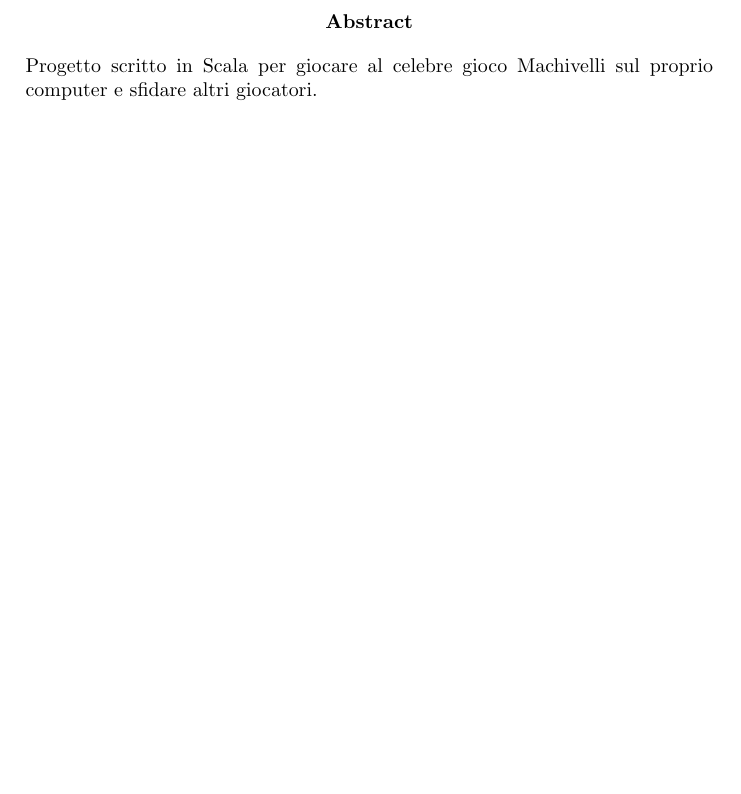
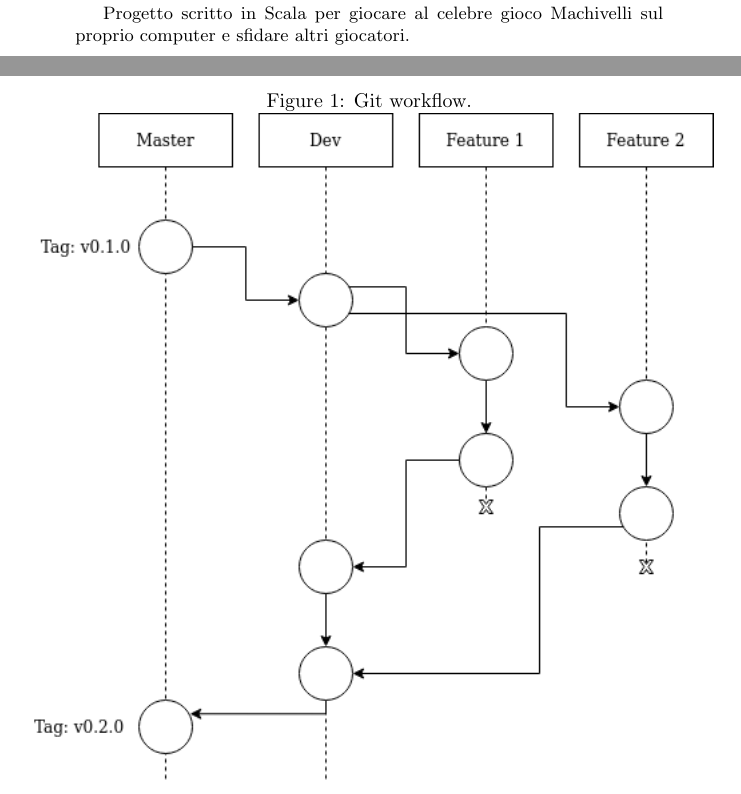
Before and after one commit to Part-Time-Team/scalavelli, a LaTeX paper (source/doc/rel.tex): part of page 2 of 10 before the commit and two parts of pages 2 and 4 of 9 after it, the two joined at a grey line, cut at the place of the change, the shorter picture padded with empty space. Compiled offline with pdfLaTeX.

Commit message:
Update imges.

```diff
--- a/source/doc/rel.tex
+++ b/source/doc/rel.tex
@@ -1,4 +1,4 @@
-\documentclass[a4paper,10pt]{report}
+\documentclass[a4paper,10pt]{article}
 
 \usepackage[utf8]{inputenc}
 \usepackage{graphicx}
@@ -43,7 +43,10 @@
     \subsection{Strumenti adottati}
     Come strategia di workflowing è stata scelta questa variante molto semplice, schematizzata di seguito:
     \begin{center}
-        \includegraphics[width=\textwidth, scale=0.8]{git-workflow-1-1.png}
+        \begin{figure}
+            \caption{Git workflow.}
+            \includegraphics[width=\textwidth, scale=0.8]{git-workflow-1-1.png}
+        \end{figure}
     \end{center}
     % TODO: Produrre immagine che rappresenti il workflow.
     Come strumenti di \textit{Build Automation} si è deciso di usare \textit{SBT}, dato che durante il corso lo si è
```
